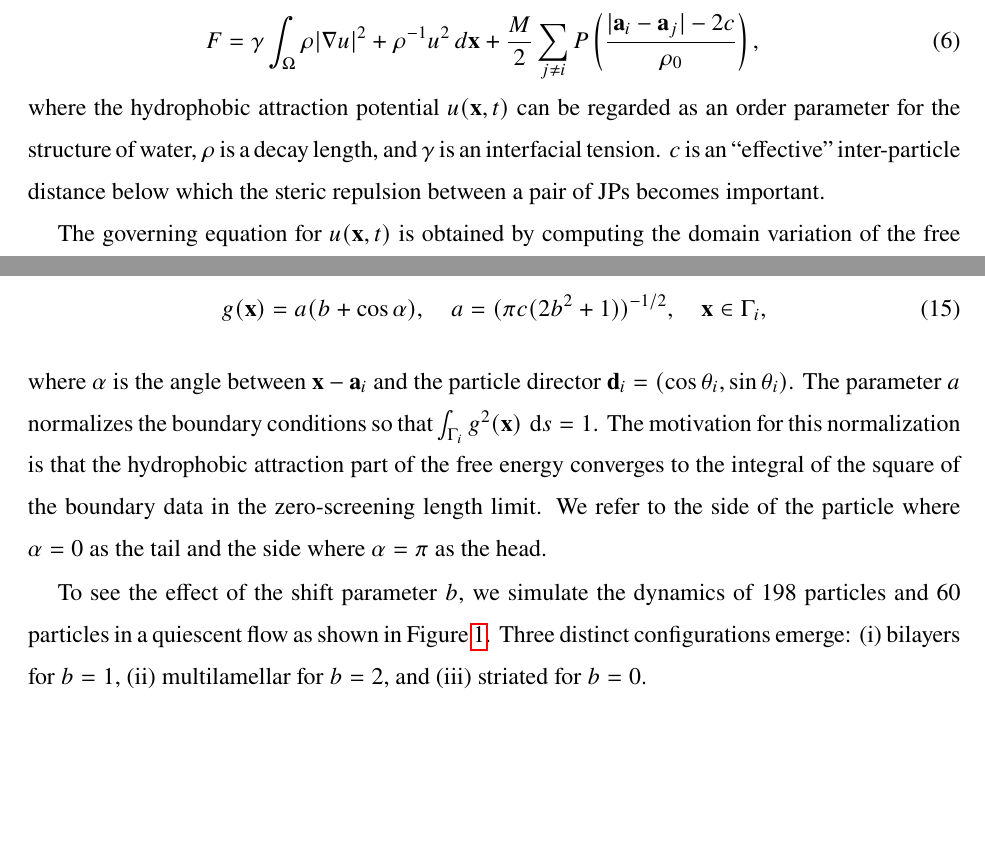
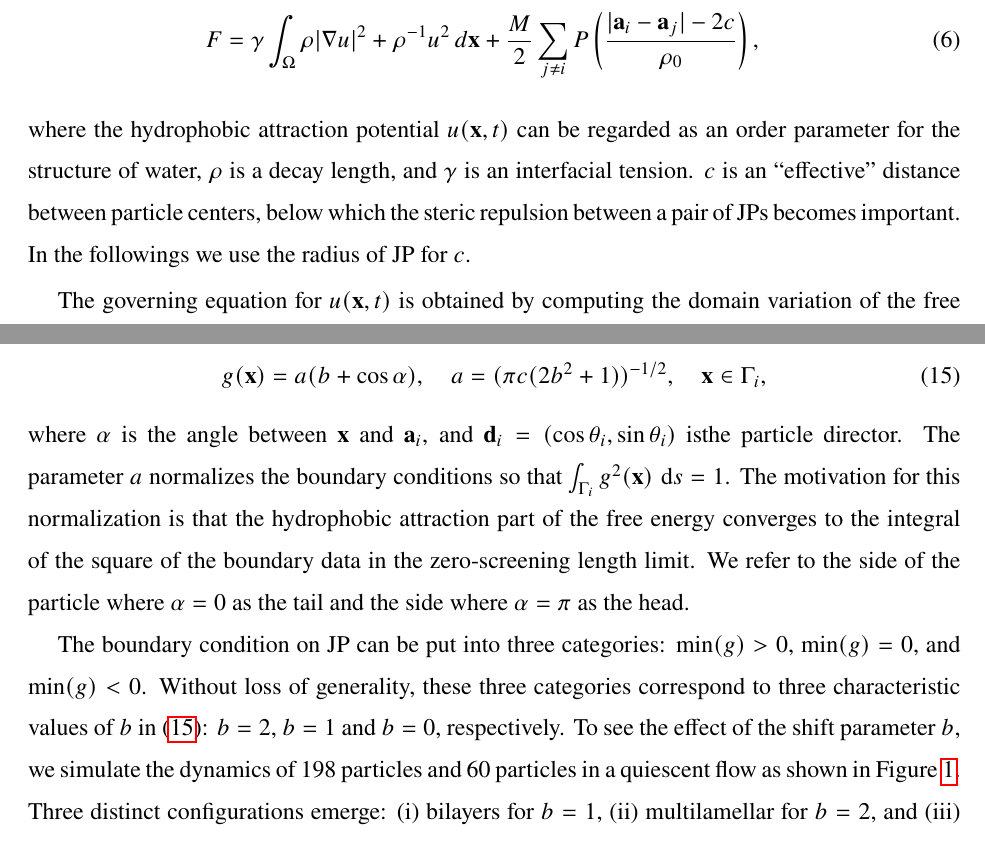
Before and after one commit to quaife/lipid_dynamics, a LaTeX paper (doc/PRF2022/PRF_main.tex): two parts of pages 4 and 7 of 26, joined at a grey line, cut so that both start at the same text, the shorter picture padded with empty space. Compiled offline with pdfLaTeX.

Commit message:
yny 0720 5

```diff
--- a/doc/PRF2022/PRF_main.tex
+++ b/doc/PRF2022/PRF_main.tex
@@ -244,8 +244,8 @@ P\left(\frac{|\aa_i - \aa_j|-2c}{\rho_0}\right), \quad
 \end{equation}
 where the hydrophobic attraction potential $u(\xx,t)$ can be regarded as an order parameter for the structure of water,
 $\rho$ is a decay length, and $\gamma$ is an interfacial tension.
-$c$ is an ``effective" inter-particle distance below which the steric repulsion between a pair of JPs becomes important.
-
+$c$ is an ``effective" distance between particle centers, below which the steric repulsion between a pair of JPs becomes important.
+In the followings we use the radius of JP for $c$.
 
 The governing equation for $u(\xx,t)$ is obtained by computing the domain variation of the free energy $F$ \cite{Fu20}:
 We obtain
@@ -391,8 +391,8 @@ The present paper considers boundary conditions of the form
   \label{eq:bc-type}
 g(\xx) = a(b + \cos \alpha),\quad a = (\pi c(2b^2 + 1))^{-1/2},\quad \xx \in \Gamma_i,
 \end{equation}
-where $\alpha$ is the angle between $\xx - \aa_i$ and the particle director
-$\dd_i = (\cos \theta_i, \sin \theta_i)$.
+where $\alpha$ is the angle between $\xx$ and  $\aa_i$, and
+$\dd_i = (\cos \theta_i, \sin \theta_i)$ isthe particle director.
 The parameter $a$ normalizes the boundary conditions
 so that $\int_{\Gamma_i} g^2(\xx) \, \dif s = 1$.
 The motivation for this normalization is that the hydrophobic attraction
@@ -401,7 +401,9 @@ data in the zero-screening length limit.
 We refer to the side of the particle where $\alpha = 0$
 as the tail and the side where $\alpha = \pi$ as the head.
 
-
+The boundary condition on JP can be put into three categories: min$(g) >0$, min$(g) =0$, and min$(g) <0$. Without loss of generality,
+these three categories correspond to three characteristic values of $b$ in \eqref{eq:bc-type}: $b=2$, $b=1$ and $b=0$, respectively.
+%
 To see the effect of the shift parameter $b$, we simulate the dynamics of
 198 particles and 60 particles in a quiescent flow as shown in Figure~\ref{fig:relax}.
 Three distinct configurations emerge:
```
